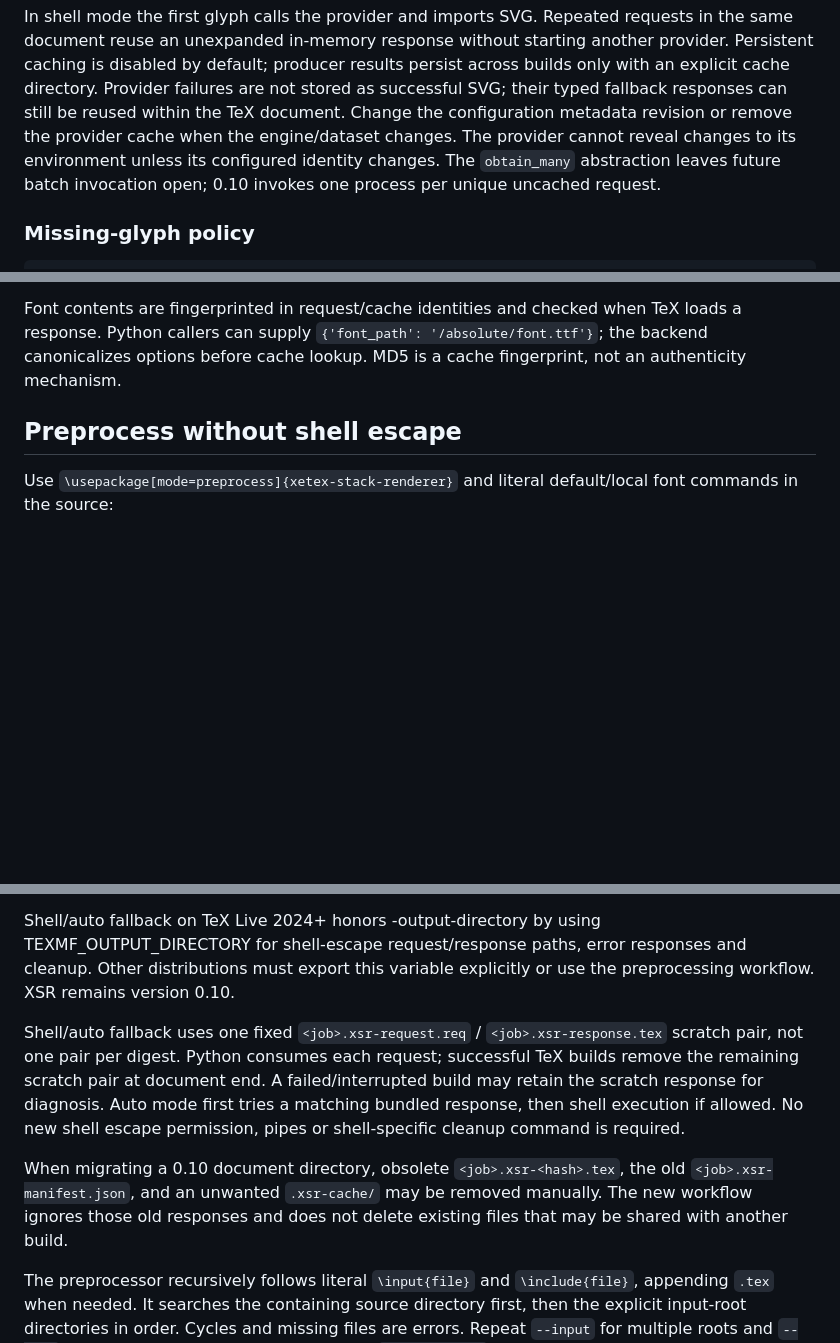
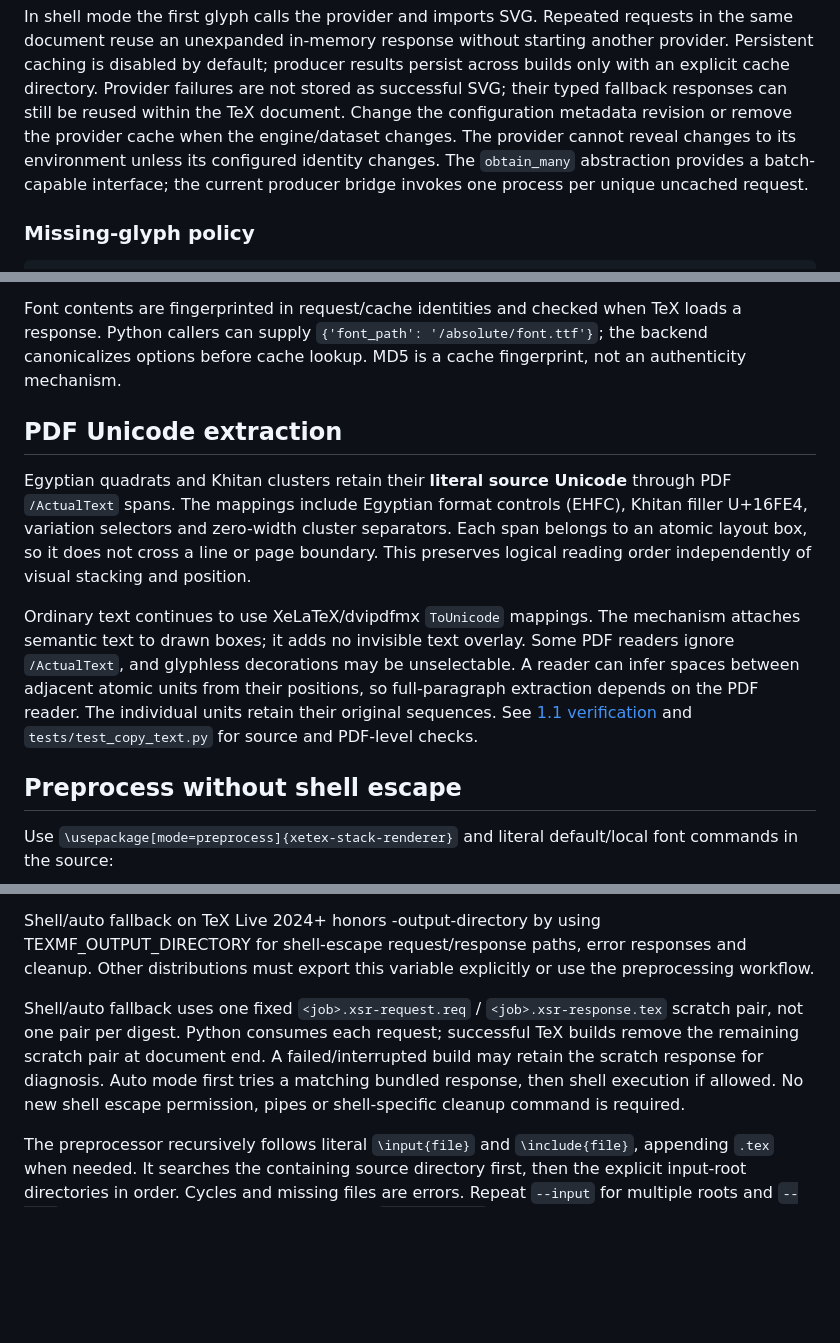
Before and after one commit to KelvinYangBK67/xetex-stack-renderer, a Markdown page: README.md, 3 parts joined by grey strips. GitHub-like rendering; blank space fills up the shorter version.

```diff
--- a/README.md
+++ b/README.md
@@ -362,8 +334,8 @@ Provider failures are not stored as successful SVG; their typed fallback
 responses can still be reused within the TeX document. Change the configuration
 metadata revision or remove the provider cache when the engine/dataset changes.
 The provider cannot reveal changes to its environment unless its configured
-identity changes. The `obtain_many` abstraction leaves future batch invocation
-open; 0.10 invokes one process per unique uncached request.
+identity changes. The `obtain_many` abstraction provides a batch-capable interface; the current
+producer bridge invokes one process per unique uncached request.
 
 ### Missing-glyph policy
 
@@ -618,6 +587,24 @@ loads a response. Python callers can supply `{'font_path': '/absolute/font.ttf'}
 the backend canonicalizes options before cache lookup. MD5 is a cache fingerprint,
 not an authenticity mechanism.
 
+## PDF Unicode extraction
+
+Egyptian quadrats and Khitan clusters retain their **literal source Unicode**
+through PDF `/ActualText` spans. The mappings include Egyptian format
+controls (EHFC), Khitan filler U+16FE4, variation selectors and zero-width
+cluster separators. Each span belongs to an atomic layout box, so it does
+not cross a line or page boundary. This preserves logical reading order
+independently of visual stacking and position.
+
+Ordinary text continues to use XeLaTeX/dvipdfmx `ToUnicode` mappings.
+The mechanism attaches semantic text to drawn boxes; it adds no invisible
+text overlay. Some PDF readers ignore `/ActualText`, and glyphless
+decorations may be unselectable. A reader can infer spaces between adjacent
+atomic units from their positions, so full-paragraph extraction depends on
+the PDF reader. The individual units retain their original sequences.
+See [1.1 verification](docs/v1.1-verification.md) and
+`tests/test_copy_text.py` for source and PDF-level checks.
+
 ## Preprocess without shell escape
 
 Use `\usepackage[mode=preprocess]{xetex-stack-renderer}` and literal default/local
@@ -657,7 +644,7 @@ SVG revalidation and revision-metadata rules.
 Shell/auto fallback on TeX Live 2024+ honors -output-directory by using
 TEXMF_OUTPUT_DIRECTORY for shell-escape request/response paths, error
 responses and cleanup. Other distributions must export this variable
-explicitly or use the preprocessing workflow. XSR remains version 0.10.
+explicitly or use the preprocessing workflow.
 
 Shell/auto fallback uses one fixed `<job>.xsr-request.req` / `<job>.xsr-response.tex`
 scratch pair, not one pair per digest. Python consumes each request; successful
@@ -665,11 +652,6 @@ TeX builds remove the remaining scratch pair at document end. A failed/interrupt
 build may retain the scratch response for diagnosis. Auto mode first tries a
 matching bundled response, then shell execution if allowed. No new shell escape
 permission, pipes or shell-specific cleanup command is required.
-
-When migrating a 0.10 document directory, obsolete `<job>.xsr-<hash>.tex`, the old
-`<job>.xsr-manifest.json`, and an unwanted `.xsr-cache/` may be removed manually.
-The new workflow ignores those old responses and does not delete existing files
-that may be shared with another build.
 
 The preprocessor recursively follows literal `\input{file}` and `\include{file}`,
 appending `.tex` when needed. It searches the containing source directory first,
```
Also changed, not shown: other parts of README.md (+44 -66 lines).
